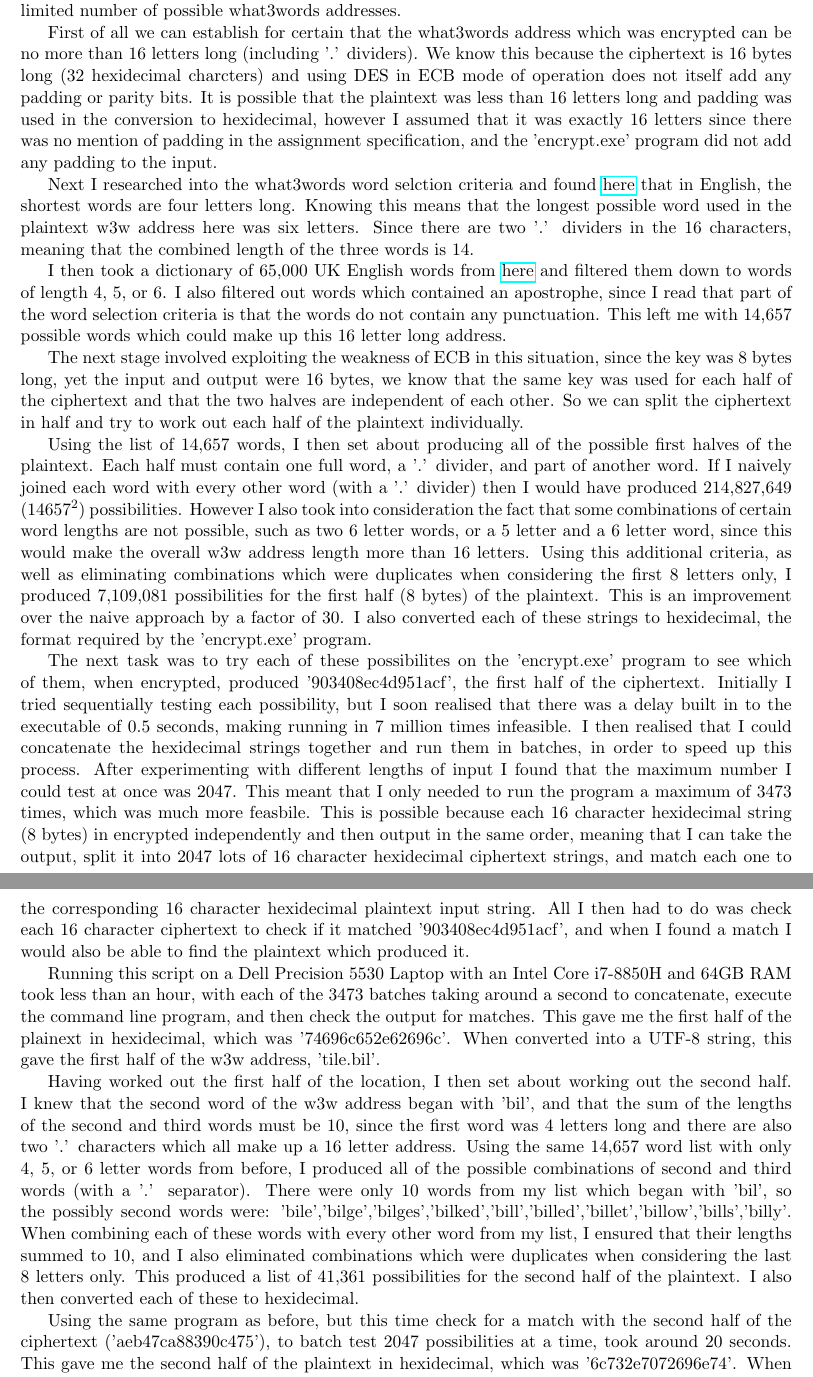
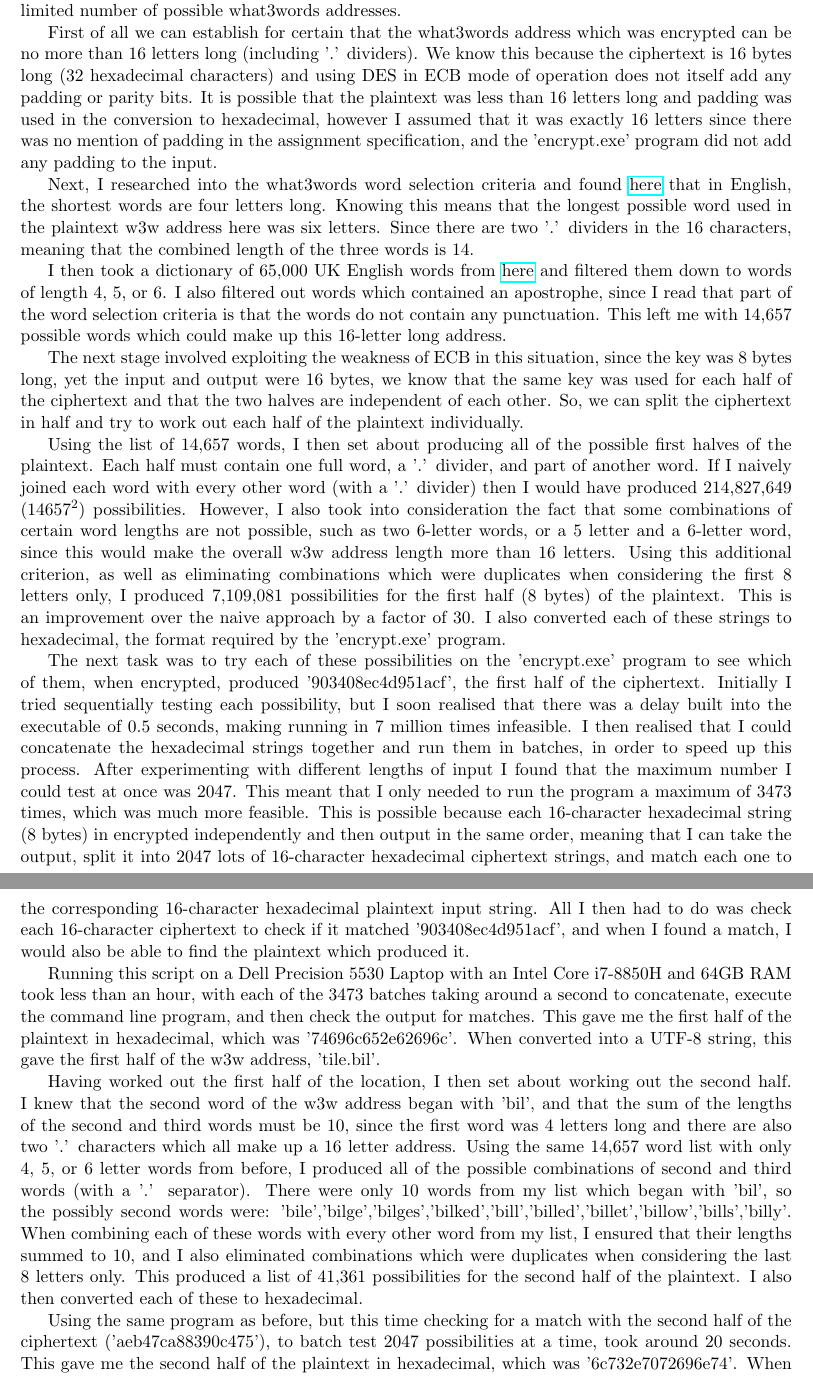
Before and after one commit to ThomasB123/CompressionCryptography, a LaTeX document (plan.tex): two parts of pages 1 and 2 of 2, joined at a grey line, cut so that both start at the same text. Compiled offline with pdfLaTeX.

Commit message:
corrected spelling mistakes

```diff
--- a/plan.tex
+++ b/plan.tex
@@ -20,50 +20,50 @@
 My plan to crack the code involves exploiting the weakness of the ECB mode of operation, and the limited number of possible what3words addresses.
 
 First of all we can establish for certain that the what3words address which was encrypted can be no more than 16 letters long (including '.' dividers).
-We know this because the ciphertext is 16 bytes long (32 hexidecimal charcters) and using DES in ECB mode of operation does not itself add any padding or parity bits.
-It is possible that the plaintext was less than 16 letters long and padding was used in the conversion to hexidecimal,
+We know this because the ciphertext is 16 bytes long (32 hexadecimal characters) and using DES in ECB mode of operation does not itself add any padding or parity bits.
+It is possible that the plaintext was less than 16 letters long and padding was used in the conversion to hexadecimal,
 however I assumed that it was exactly 16 letters since there was no mention of padding in the assignment specification,
 and the 'encrypt.exe' program did not add any padding to the input.
 
-Next I researched into the what3words word selction criteria and found \href{https://support.what3words.com/en/articles/2212810-what-are-the-shortest-and-longest-words-used}{here}
+Next, I researched into the what3words word selection criteria and found \href{https://support.what3words.com/en/articles/2212810-what-are-the-shortest-and-longest-words-used}{here}
 that in English, the shortest words are four letters long.
 Knowing this means that the longest possible word used in the plaintext w3w address here was six letters.
 Since there are two '.' dividers in the 16 characters, meaning that the combined length of the three words is 14.
 
 I then took a dictionary of 65,000 UK English words from \href{http://gwicks.net/dictionaries.htm}{here} and filtered them down to words of length 4, 5, or 6.
 I also filtered out words which contained an apostrophe, since I read that part of the word selection criteria is that the words do not contain any punctuation.
-This left me with 14,657 possible words which could make up this 16 letter long address.
+This left me with 14,657 possible words which could make up this 16-letter long address.
 
 The next stage involved exploiting the weakness of ECB in this situation, since the key was 8 bytes long, yet the input and output were 16 bytes,
 we know that the same key was used for each half of the ciphertext and that the two halves are independent of each other.
-So we can split the ciphertext in half and try to work out each half of the plaintext individually.
+So, we can split the ciphertext in half and try to work out each half of the plaintext individually.
 
 Using the list of 14,657 words, I then set about producing all of the possible first halves of the plaintext.
 Each half must contain one full word, a '.' divider, and part of another word.
 If I naively joined each word with every other word (with a '.' divider) then I would have produced 214,827,649 ($14657^2$) possibilities.
-However I also took into consideration the fact that some combinations of certain word lengths are not possible,
-such as two 6 letter words, or a 5 letter and a 6 letter word, since this would make the overall w3w address length more than 16 letters.
-Using this additional criteria, as well as eliminating combinations which were duplicates when considering the first 8 letters only,
+However, I also took into consideration the fact that some combinations of certain word lengths are not possible,
+such as two 6-letter words, or a 5 letter and a 6-letter word, since this would make the overall w3w address length more than 16 letters.
+Using this additional criterion, as well as eliminating combinations which were duplicates when considering the first 8 letters only,
 I produced 7,109,081 possibilities for the first half (8 bytes) of the plaintext.
 This is an improvement over the naive approach by a factor of 30.
-I also converted each of these strings to hexidecimal, the format required by the 'encrypt.exe' program.
+I also converted each of these strings to hexadecimal, the format required by the 'encrypt.exe' program.
 
-The next task was to try each of these possibilites on the 'encrypt.exe' program to see which of them, when encrypted,
+The next task was to try each of these possibilities on the 'encrypt.exe' program to see which of them, when encrypted,
 produced '903408ec4d951acf', the first half of the ciphertext.
-Initially I tried sequentially testing each possibility, but I soon realised that there was a delay built in to the executable of 0.5 seconds,
+Initially I tried sequentially testing each possibility, but I soon realised that there was a delay built into the executable of 0.5 seconds,
 making running in 7 million times infeasible.
-I then realised that I could concatenate the hexidecimal strings together and run them in batches, in order to speed up this process.
+I then realised that I could concatenate the hexadecimal strings together and run them in batches, in order to speed up this process.
 After experimenting with different lengths of input I found that the maximum number I could test at once was 2047.
-This meant that I only needed to run the program a maximum of 3473 times, which was much more feasbile.
-This is possible because each 16 character hexidecimal string (8 bytes) in encrypted independently and then output in the same order,
-meaning that I can take the output, split it into 2047 lots of 16 character hexidecimal ciphertext strings,
-and match each one to the corresponding 16 character hexidecimal plaintext input string.
-All I then had to do was check each 16 character ciphertext to check if it matched '903408ec4d951acf',
-and when I found a match I would also be able to find the plaintext which produced it.
+This meant that I only needed to run the program a maximum of 3473 times, which was much more feasible.
+This is possible because each 16-character hexadecimal string (8 bytes) in encrypted independently and then output in the same order,
+meaning that I can take the output, split it into 2047 lots of 16-character hexadecimal ciphertext strings,
+and match each one to the corresponding 16-character hexadecimal plaintext input string.
+All I then had to do was check each 16-character ciphertext to check if it matched '903408ec4d951acf',
+and when I found a match, I would also be able to find the plaintext which produced it.
 
 Running this script on a Dell Precision 5530 Laptop with an Intel Core i7-8850H and 64GB RAM took less than an hour,
 with each of the 3473 batches taking around a second to concatenate, execute the command line program, and then check the output for matches.
-This gave me the first half of the plainext in hexidecimal, which was '74696c652e62696c'.
+This gave me the first half of the plaintext in hexadecimal, which was '74696c652e62696c'.
 When converted into a UTF-8 string, this gave the first half of the w3w address, 'tile.bil'.
 
 Having worked out the first half of the location, I then set about working out the second half.
@@ -76,10 +76,10 @@ There were only 10 words from my list which began with 'bil', so the possibly se
 When combining each of these words with every other word from my list, I ensured that their lengths summed to 10,
 and I also eliminated combinations which were duplicates when considering the last 8 letters only.
 This produced a list of 41,361 possibilities for the second half of the plaintext.
-I also then converted each of these to hexidecimal.
+I also then converted each of these to hexadecimal.
 
-Using the same program as before, but this time check for a match with the second half of the ciphertext ('aeb47ca88390c475'),
+Using the same program as before, but this time checking for a match with the second half of the ciphertext ('aeb47ca88390c475'),
 to batch test 2047 possibilities at a time, took around 20 seconds.
-This gave me the second half of the plaintext in hexidecimal, which was '6c732e7072696e74'.
+This gave me the second half of the plaintext in hexadecimal, which was '6c732e7072696e74'.
 When converted into a UTF-8 string, this gave the second half of the w3w address, 'ls.print'.
 
```
Also changed, not shown: plan.pdf, plan.tex (2 more changed lines).
